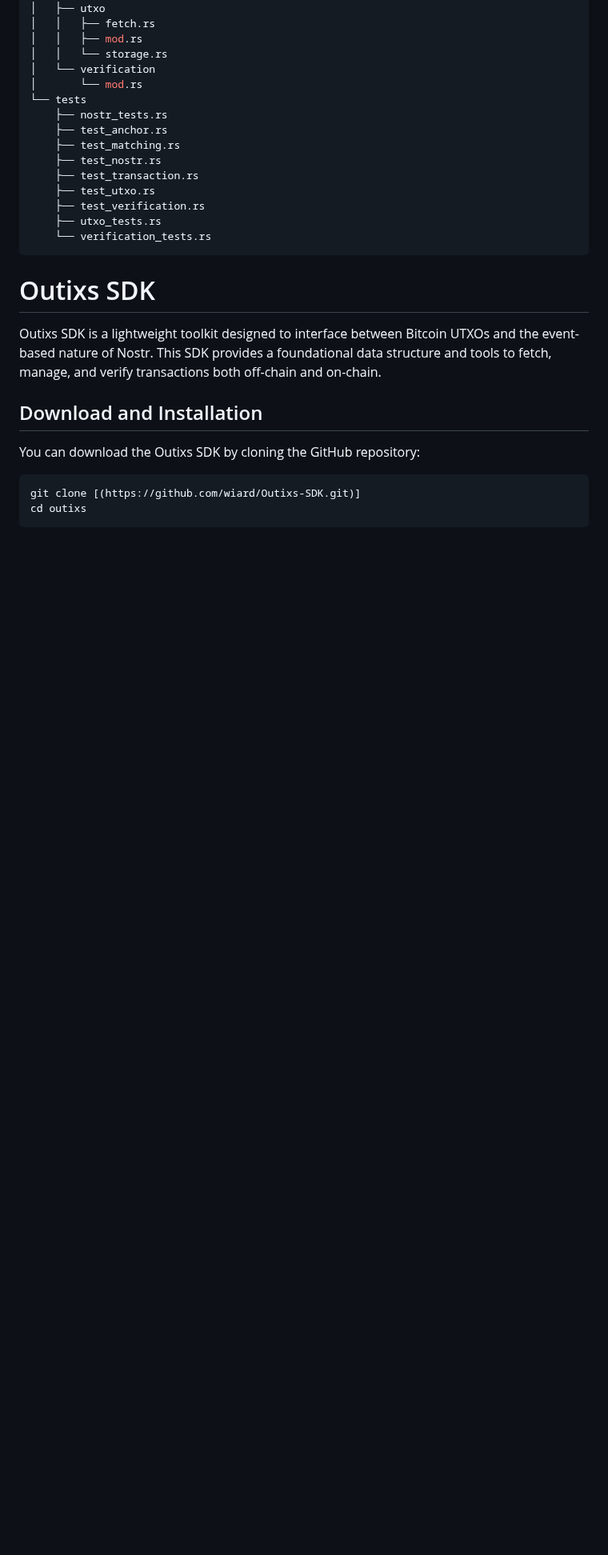
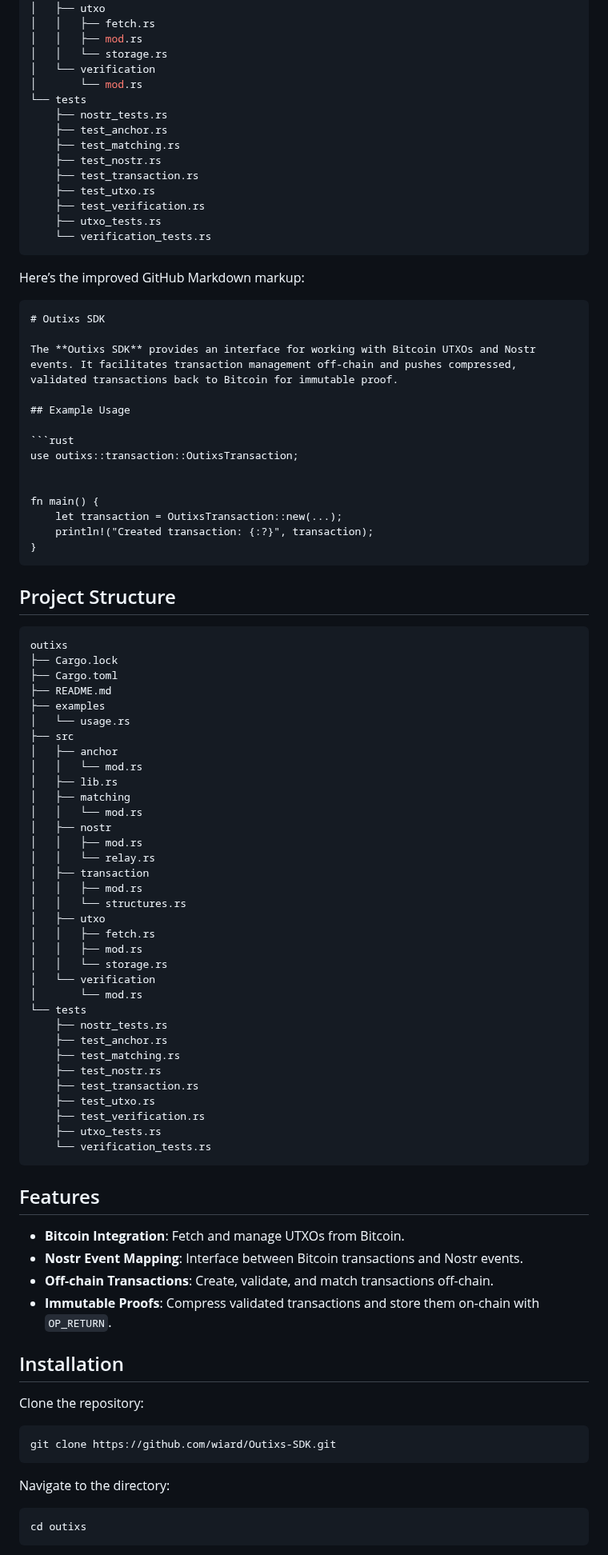
Before and after one commit to wiard/singularity-sdk, a Markdown page: README.md, the part around one of its changes. Shown at 80% size. GitHub-like rendering; blank space fills up the shorter version.

Commit message:
Save changes before pull rebase

````diff
--- a/README.md
+++ b/README.md
@@ -119,14 +119,80 @@ outixs
     └── verification_tests.rs
 ```
 
+Here’s the improved GitHub Markdown markup:
+
+```markdown
 # Outixs SDK
 
-Outixs SDK is a lightweight toolkit designed to interface between Bitcoin UTXOs and the event-based nature of Nostr. This SDK provides a foundational data structure and tools to fetch, manage, and verify transactions both off-chain and on-chain.
+The **Outixs SDK** provides an interface for working with Bitcoin UTXOs and Nostr events. It facilitates transaction management off-chain and pushes compressed, validated transactions back to Bitcoin for immutable proof.
 
-## Download and Installation
+## Example Usage
 
-You can download the Outixs SDK by cloning the GitHub repository:
+```rust
+use outixs::transaction::OutixsTransaction;
 
- ```bash
-git clone [(https://github.com/wiard/Outixs-SDK.git)]
+
+fn main() {
+    let transaction = OutixsTransaction::new(...);
+    println!("Created transaction: {:?}", transaction);
+}
+```
+
+## Project Structure
+
+```plaintext
+outixs
+├── Cargo.lock
+├── Cargo.toml
+├── README.md
+├── examples
+│   └── usage.rs
+├── src
+│   ├── anchor
+│   │   └── mod.rs
+│   ├── lib.rs
+│   ├── matching
+│   │   └── mod.rs
+│   ├── nostr
+│   │   ├── mod.rs
+│   │   └── relay.rs
+│   ├── transaction
+│   │   ├── mod.rs
+│   │   └── structures.rs
+│   ├── utxo
+│   │   ├── fetch.rs
+│   │   ├── mod.rs
+│   │   └── storage.rs
+│   └── verification
+│       └── mod.rs
+└── tests
+    ├── nostr_tests.rs
+    ├── test_anchor.rs
+    ├── test_matching.rs
+    ├── test_nostr.rs
+    ├── test_transaction.rs
+    ├── test_utxo.rs
+    ├── test_verification.rs
+    ├── utxo_tests.rs
+    └── verification_tests.rs
+```
+
+## Features
+
+- **Bitcoin Integration**: Fetch and manage UTXOs from Bitcoin.
+- **Nostr Event Mapping**: Interface between Bitcoin transactions and Nostr events.
+- **Off-chain Transactions**: Create, validate, and match transactions off-chain.
+- **Immutable Proofs**: Compress validated transactions and store them on-chain with `OP_RETURN`.
+
+## Installation
+
+Clone the repository:
+
+```bash
+git clone https://github.com/wiard/Outixs-SDK.git
+```
+
+Navigate to the directory:
+
+```bash
 cd outixs
````
Also changed, not shown: other parts of README.md (+18 -1 lines).
